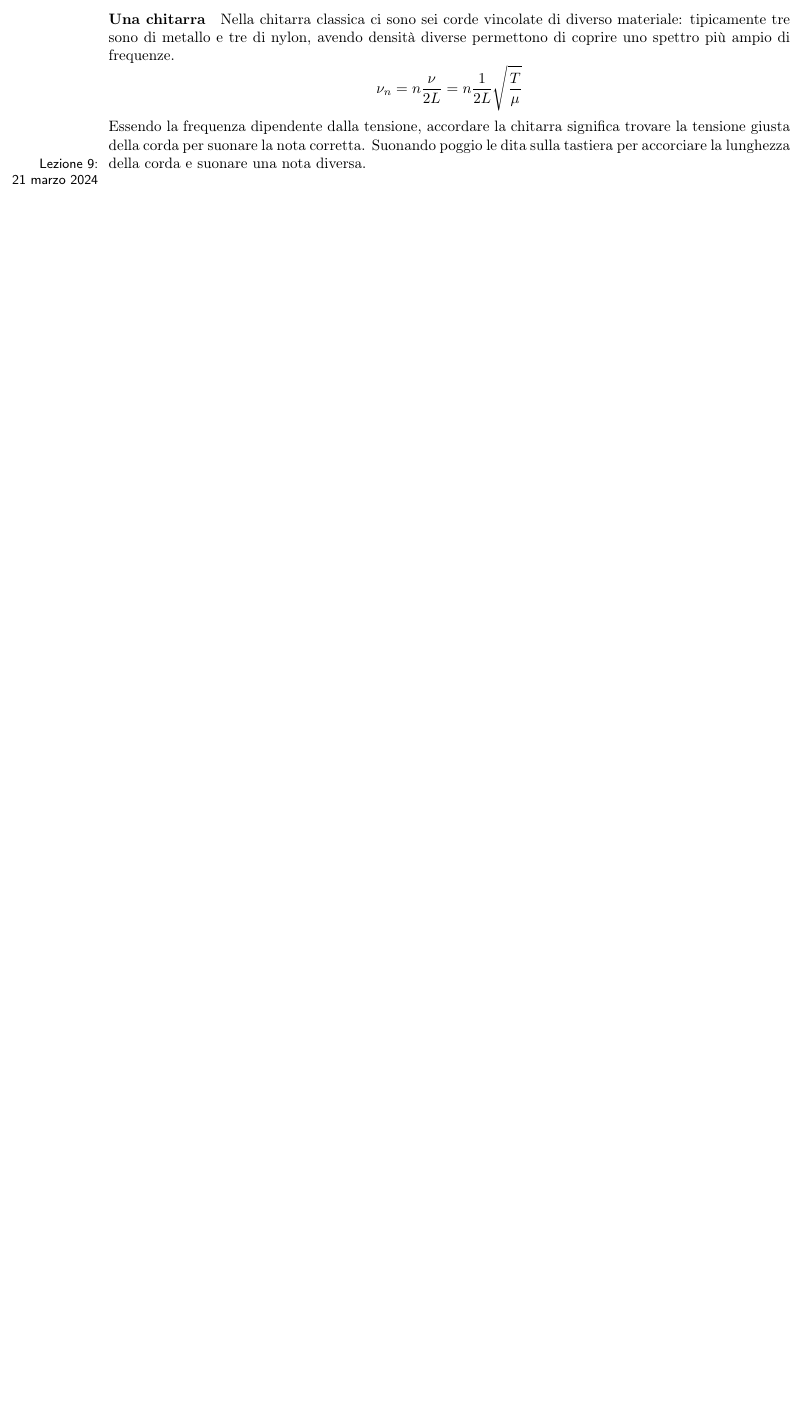
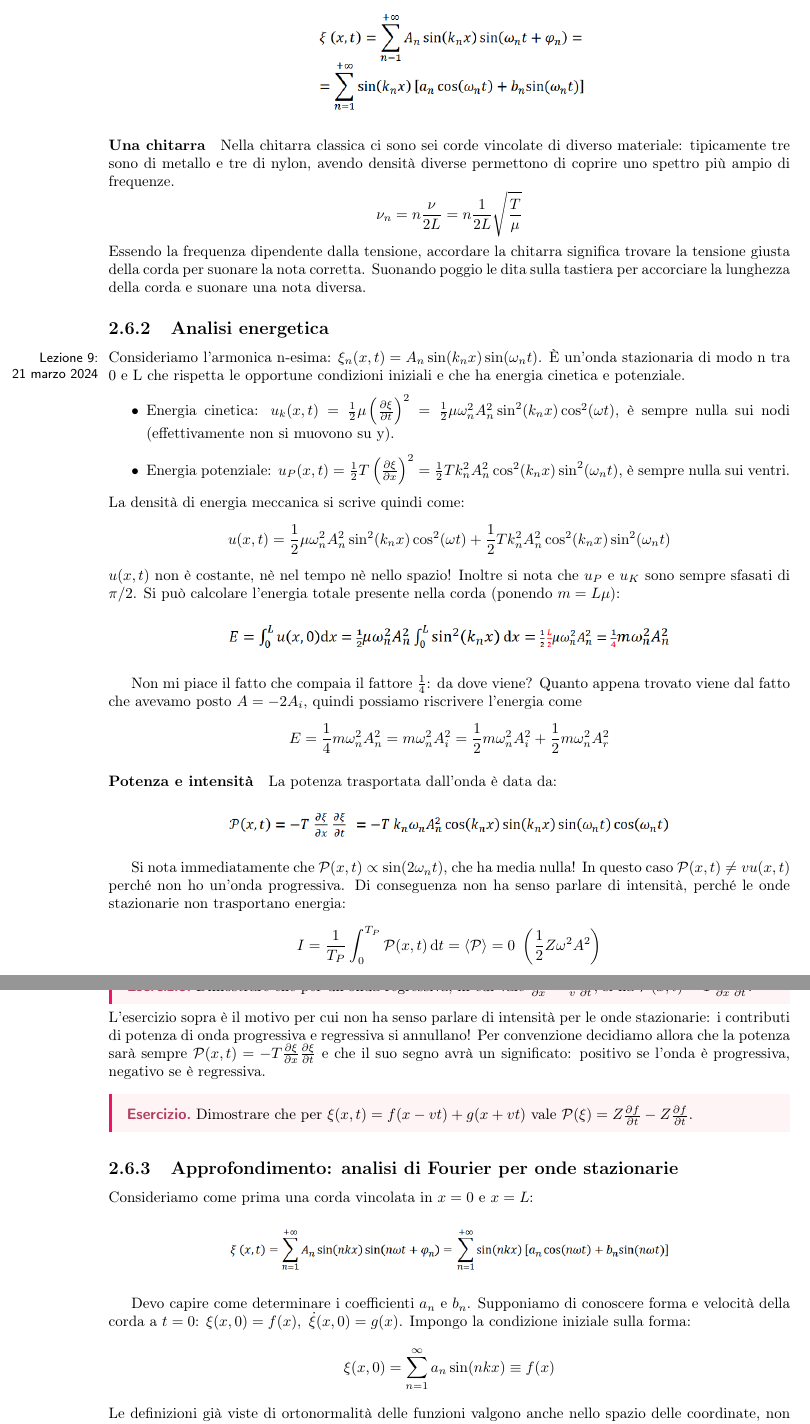
Before and after one commit to LuckeeDev/LuTeX, a LaTeX book (tex/waves/waves.tex, which reads tex/waves/lectures/lec_9.tex): part of page 30 of 30 before the commit and two parts of pages 30 and 31 of 32 after it, the two joined at a grey line, cut so that both start at the same text, the shorter picture padded with empty space. Compiled offline with pdfLaTeX.

Commit message:
lec9 first hour

```diff
--- a/tex/waves/lectures/lec_9.tex
+++ b/tex/waves/lectures/lec_9.tex
@@ -1 +1,50 @@
+\subsection{Analisi energetica}
 \lecture{9}{21 marzo 2024}
+
+Consideriamo l'armonica n-esima: \(\xi _n (x,t) = A_n \sin (k_n x) \sin (\omega _n t)\). È un'onda stazionaria di modo n tra 0 e L che rispetta le opportune condizioni iniziali e che ha energia cinetica e potenziale.
+\begin{itemize}
+	\item Energia cinetica: \(u_k(x,t)= \frac{1}{2} \mu \left( \frac{\partial \xi }{\partial t}  \right)^{2} = \frac{1}{2} \mu \omega _n ^{2} A_n ^{2} \sin ^{2} (k_n x) \cos ^{2} (\omega t) \), è sempre nulla sui nodi (effettivamente non si muovono su y).
+	\item Energia potenziale: \(u_P (x,t)= \frac{1}{2} T \left( \frac{\partial \xi }{\partial x}  \right)^{2} = \frac{1}{2}T k_n ^{2} A_n ^{2} \cos ^{2} (k_n x) \sin  ^{2} (\omega _n t) \), è sempre nulla sui ventri.
+\end{itemize}
+La densità di energia meccanica si scrive quindi come:
+\[
+	u(x,t) = \frac{1}{2} \mu \omega _n ^{2} A_n ^{2} \sin ^{2} (k_n x) \cos ^{2} (\omega t) + \frac{1}{2}T k_n ^{2} A_n ^{2} \cos ^{2} (k_n x) \sin  ^{2} (\omega _n t)
+\]
+\(u(x,t)\) non è costante, nè nel tempo nè nello spazio! Inoltre si nota che \(u_P\) e \(u_K\) sono sempre sfasati di \(\pi /2\). Si può calcolare l'energia totale presente nella corda (ponendo \(m =L \mu \)):
+\begin{figure}[H]
+	\centering
+	\includegraphics[width=0.65\textwidth]{screenshots/2024-03-21-09-26-14.png}
+\end{figure}
+Non mi piace il fatto che compaia il fattore \(\frac{1}{4}\): da dove viene? Quanto appena trovato viene dal fatto che avevamo posto \(A = -2A_i\), quindi possiamo riscrivere l'energia come
+\[
+	E= \frac{1}{4} m \omega _n ^{2} A_n ^{2} = m \omega _n ^{2} A_i ^{2} = \frac{1}{2} m \omega _n ^{2} A_i ^{2} + \frac{1}{2} m \omega _n^{2} A_r ^{2}
+\]
+\paragraph{Potenza e intensità}
+La potenza trasportata dall'onda è data da:
+\begin{figure}[H]
+	\centering
+	\includegraphics[width=0.65\textwidth]{screenshots/2024-03-21-09-33-30.png}
+\end{figure}
+Si nota immediatamente che \(\mathcal{P} (x,t) \propto \sin (2 \omega _n t)\), che ha media nulla! In questo caso \(\mathcal{P} (x,t) \neq v u(x,t)\) perché non ho un'onda progressiva. Di conseguenza non ha senso parlare di intensità, perché le onde stazionarie non trasportano energia:
+\[
+	I=\frac{1}{T_P}\int_{0}^{T_P} \mathcal{P} (x,t) \,\mathrm{d}t = \langle \mathcal{P} \rangle =0 \ \left( \frac{1}{2}Z \omega ^{2} A ^{2} \right)
+\]
+\begin{exercise}
+	Dimostrare che per un'onda regressiva, in cui vale \(\frac{\partial \xi }{\partial x} = \frac{1}{v} \frac{\partial \xi }{\partial t}  \), si ha \(\mathcal{P} (x,t) = T \frac{\partial \xi }{\partial x} \frac{\partial \xi }{\partial t} \).
+\end{exercise}
+L'esercizio sopra è il motivo per cui non ha senso parlare di intensità per le onde stazionarie: i contributi di potenza di onda progressiva e regressiva si annullano! Per convenzione decidiamo allora che la potenza sarà sempre \(\mathcal{P} (x,t) = -T \frac{\partial \xi }{\partial x} \frac{\partial \xi }{\partial t}  \) e che il suo segno avrà un significato: positivo se l'onda è progressiva, negativo se è regressiva.
+\begin{exercise}
+	Dimostrare che per \(\xi (x,t) = f(x-vt) + g(x+vt)\) vale \(\mathcal{P} (\xi )= Z \frac{\partial f}{\partial t} - Z \frac{\partial f}{\partial t}\).
+\end{exercise}
+
+\subsection{Approfondimento: analisi di Fourier per onde stazionarie}
+Consideriamo come prima una corda vincolata in \(x=0\) e \(x=L\):
+\begin{figure}[H]
+	\centering
+	\includegraphics[width=0.65\textwidth]{screenshots/2024-03-21-09-44-56.png}
+\end{figure}
+Devo capire come determinare i coefficienti \(a_n\) e \(b_n\). Supponiamo di conoscere forma e velocità della corda a \(t=0\): \(\xi (x,0) = f(x),\ \dot{\xi }(x,0)=g(x)\). Impongo la condizione iniziale sulla forma:
+\[
+	\xi (x,0)= \sum_{n=1}^{\infty} a_n \sin (nkx) \equiv f(x)
+\]
+Le definizioni già viste di ortonormalità delle funzioni valgono anche nello spazio delle coordinate, non solo in quello dei tempi:
@@ -1,0 +54 @@
+\end{figure}
```
Also changed, not shown: tex/waves/figures/screenshots/2024-03-21-09-26-14.png (added), tex/waves/figures/screenshots/2024-03-21-09-33-30.png (added), tex/waves/figures/screenshots/2024-03-21-09-44-56.png (added), tex/waves/figures/screenshots/2024-03-21-09-49-54.png (added), tex/waves/figures/screenshots/2024-03-21-09-53-31.png (added), tex/waves/figures/screenshots/2024-03-21-09-54-27.png (added), tex/waves/figures/screenshots/2024-03-21-09-58-29.png (added), tex/waves/figures/screenshots/2024-03-21-09-59-51.png (added), tex/waves/lectures/lec_9.tex (32 more changed lines).
